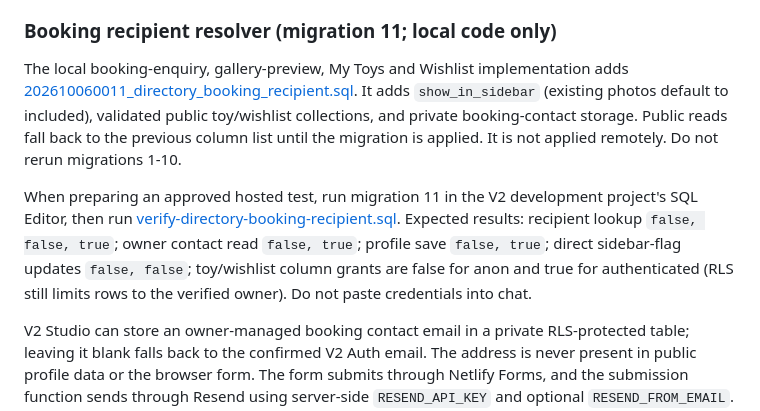
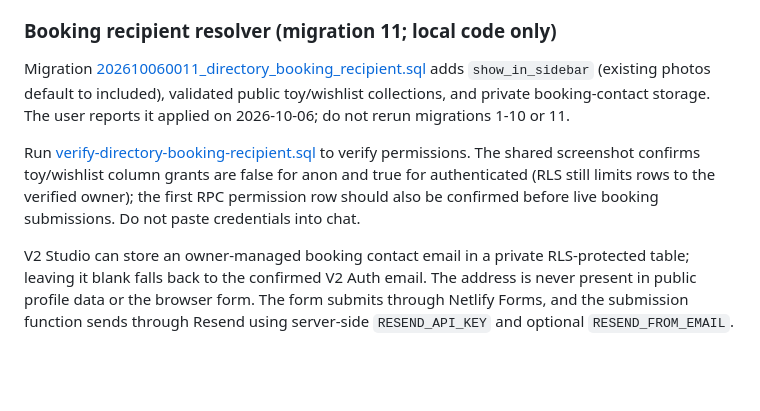
Before and after one commit to haydentomas/controlandchaos.co.uk.v2, a Markdown page: SUPABASE_SETUP.md, the part around the change. GitHub-like rendering; blank space fills up the shorter version.

Commit message:
docs: record Alt test deployment and migration status

```diff
--- a/SUPABASE_SETUP.md
+++ b/SUPABASE_SETUP.md
@@ -141,9 +141,9 @@ The two fields are optional plain text, at most 4,000 characters each, with no r
 
 ### Booking recipient resolver (migration 11; local code only)
 
-The local booking-enquiry, gallery-preview, My Toys and Wishlist implementation adds [202610060011_directory_booking_recipient.sql](supabase/migrations/202610060011_directory_booking_recipient.sql). It adds `show_in_sidebar` (existing photos default to included), validated public toy/wishlist collections, and private booking-contact storage. Public reads fall back to the previous column list until the migration is applied. It is not applied remotely. Do not rerun migrations 1-10.
+Migration [202610060011_directory_booking_recipient.sql](supabase/migrations/202610060011_directory_booking_recipient.sql) adds `show_in_sidebar` (existing photos default to included), validated public toy/wishlist collections, and private booking-contact storage. The user reports it applied on 2026-10-06; do not rerun migrations 1-10 or 11.
 
-When preparing an approved hosted test, run migration 11 in the V2 development project's SQL Editor, then run [verify-directory-booking-recipient.sql](supabase/verify-directory-booking-recipient.sql). Expected results: recipient lookup `false, false, true`; owner contact read `false, true`; profile save `false, true`; direct sidebar-flag updates `false, false`; toy/wishlist column grants are false for anon and true for authenticated (RLS still limits rows to the verified owner). Do not paste credentials into chat.
+Run [verify-directory-booking-recipient.sql](supabase/verify-directory-booking-recipient.sql) to verify permissions. The shared screenshot confirms toy/wishlist column grants are false for anon and true for authenticated (RLS still limits rows to the verified owner); the first RPC permission row should also be confirmed before live booking submissions. Do not paste credentials into chat.
 
 V2 Studio can store an owner-managed booking contact email in a private RLS-protected table; leaving it blank falls back to the confirmed V2 Auth email. The address is never present in public profile data or the browser form. The form submits through Netlify Forms, and the submission function sends through Resend using server-side `RESEND_API_KEY` and optional `RESEND_FROM_EMAIL`. The recipient is resolved only by the service-role RPC, not from a form field. The assistant did not apply SQL, change Netlify settings, or send a real email.
 
```
Also changed, not shown: HANDOFF.md (+4 -4 lines), NEXT_STEPS.md (+4 -2 lines).
